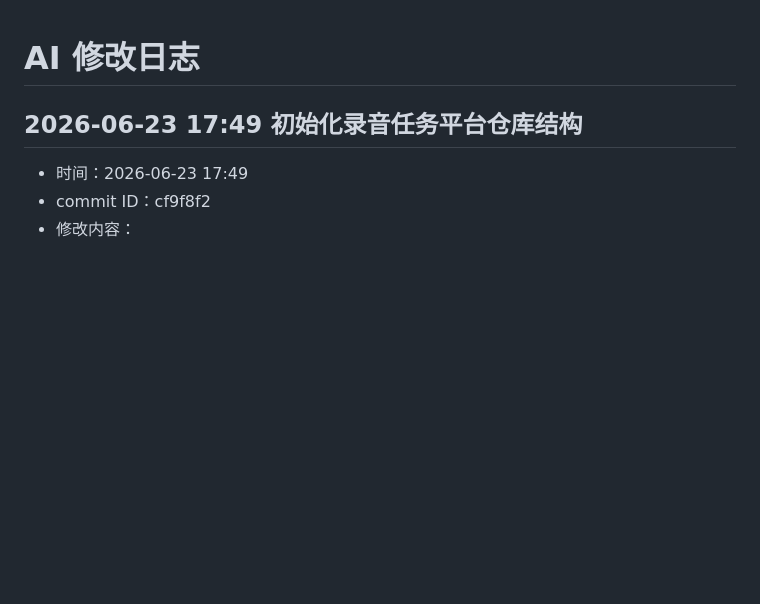
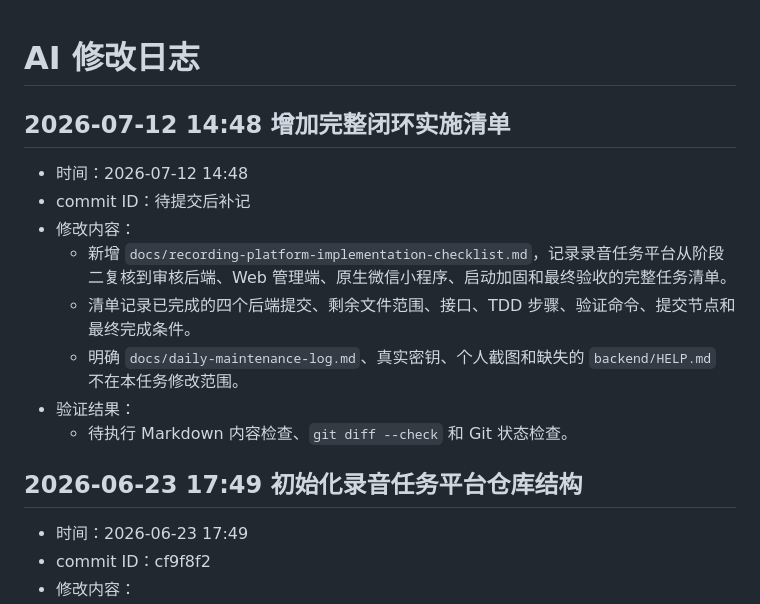
Before and after one commit to apeexx/recording-platform, a Markdown page: log.md, the part around the change. GitHub-like rendering; blank space fills up the shorter version.

```diff
--- a/log.md
+++ b/log.md
@@ -1,4 +1,15 @@
 # AI 修改日志
+
+## 2026-07-12 14:48 增加完整闭环实施清单
+
+- 时间：2026-07-12 14:48
+- commit ID：待提交后补记
+- 修改内容：
+  - 新增 `docs/recording-platform-implementation-checklist.md`，记录录音任务平台从阶段二复核到审核后端、Web 管理端、原生微信小程序、启动加固和最终验收的完整任务清单。
+  - 清单记录已完成的四个后端提交、剩余文件范围、接口、TDD 步骤、验证命令、提交节点和最终完成条件。
+  - 明确 `docs/daily-maintenance-log.md`、真实密钥、个人截图和缺失的 `backend/HELP.md` 不在本任务修改范围。
+- 验证结果：
+  - 待执行 Markdown 内容检查、`git diff --check` 和 Git 状态检查。
 
 ## 2026-06-23 17:49 初始化录音任务平台仓库结构
 
```
Also changed, not shown: docs/recording-platform-implementation-checklist.md (added, +402 -0 lines).
